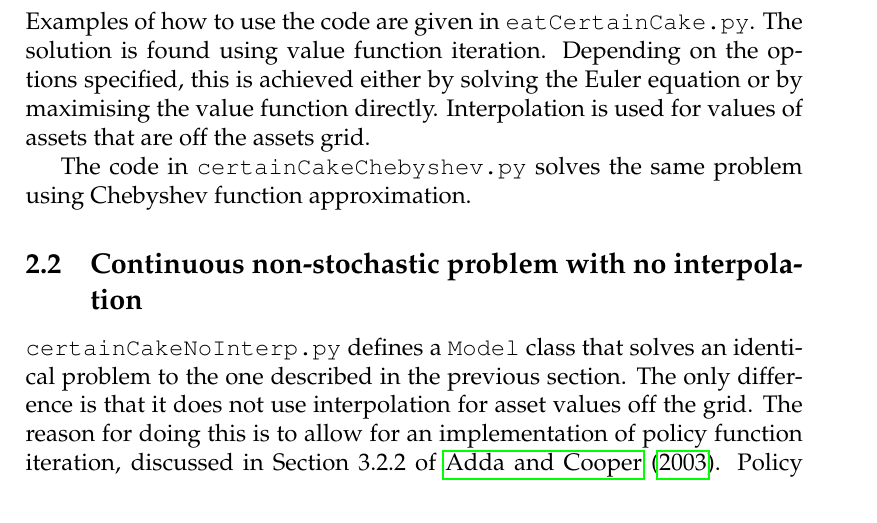
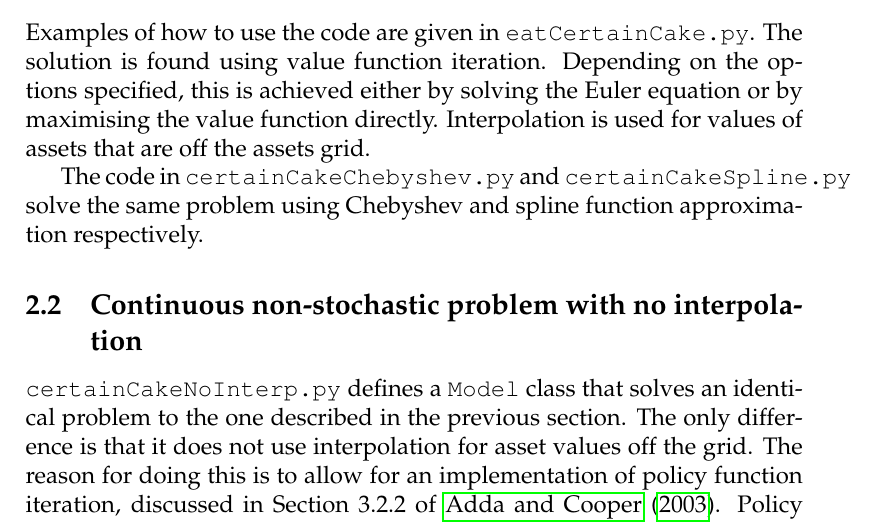
Before and after one commit to jms202/AddaAndCooper, a LaTeX document (AddaAndCooper.tex, which reads introductoryConsumption/introductoryConsumption.tex): part of page 2 of 16, cut so that both start at the same text. Compiled offline with pdfLaTeX.

Commit message:
Update latex doc for spline interpolation

```diff
--- a/introductoryConsumption/introductoryConsumption.tex
+++ b/introductoryConsumption/introductoryConsumption.tex
@@ -16,7 +16,7 @@ where \(W\) is assets, \(c\) is consumption, \(y\) is non-stochastic (constant)
 \end{equation}
 Examples of how to use the code are given in \texttt{eatCertainCake.py}. The solution is found using value function iteration. Depending on the options specified, this is achieved either by solving the Euler equation or by maximising the value function directly. Interpolation is used for values of assets that are off the assets grid.
 
-The code in \texttt{certainCakeChebyshev.py} solves the same problem using Chebyshev function approximation.
+The code in \texttt{certainCakeChebyshev.py} and \texttt{certainCakeSpline.py} solve the same problem using Chebyshev and spline function approximation respectively.
 
 \subsection{Continuous non-stochastic problem with no interpolation}
 
```
